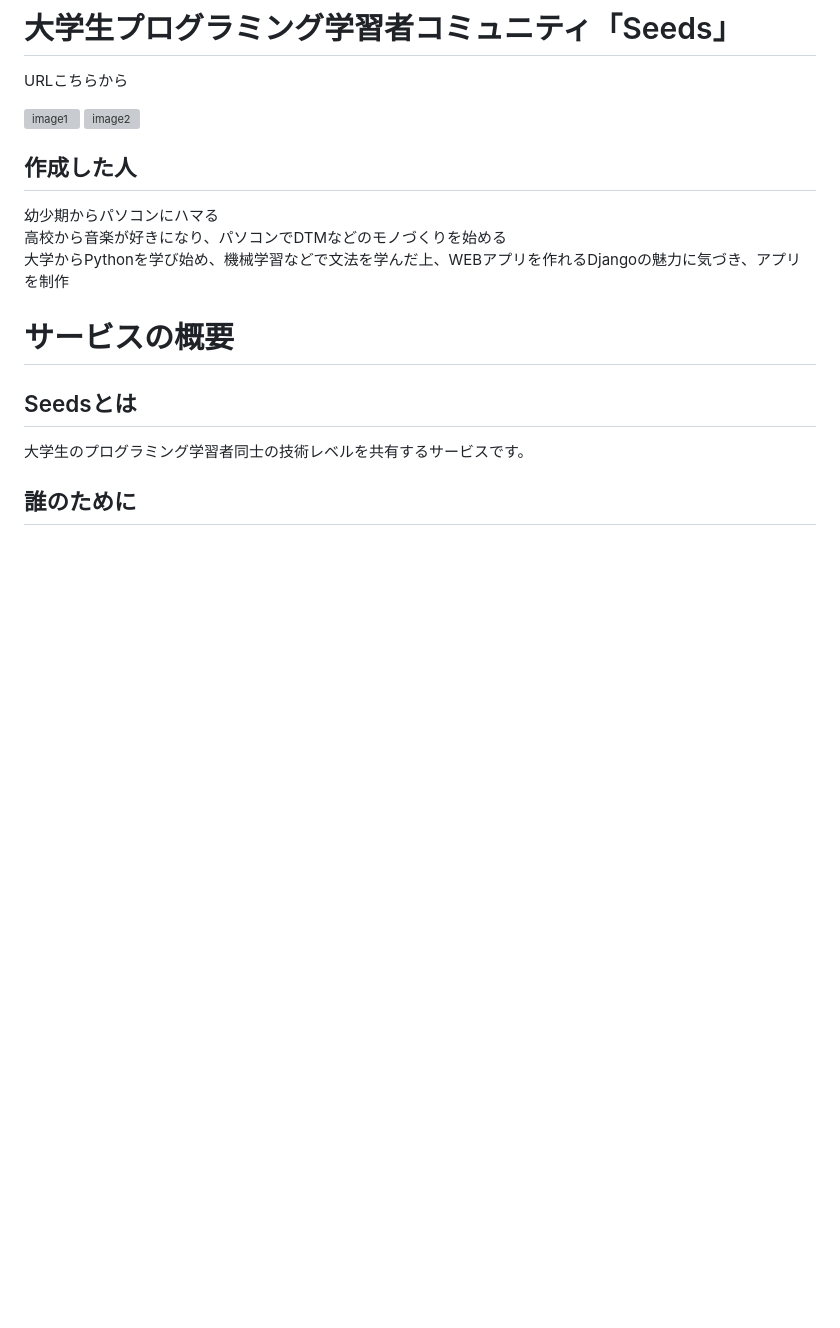
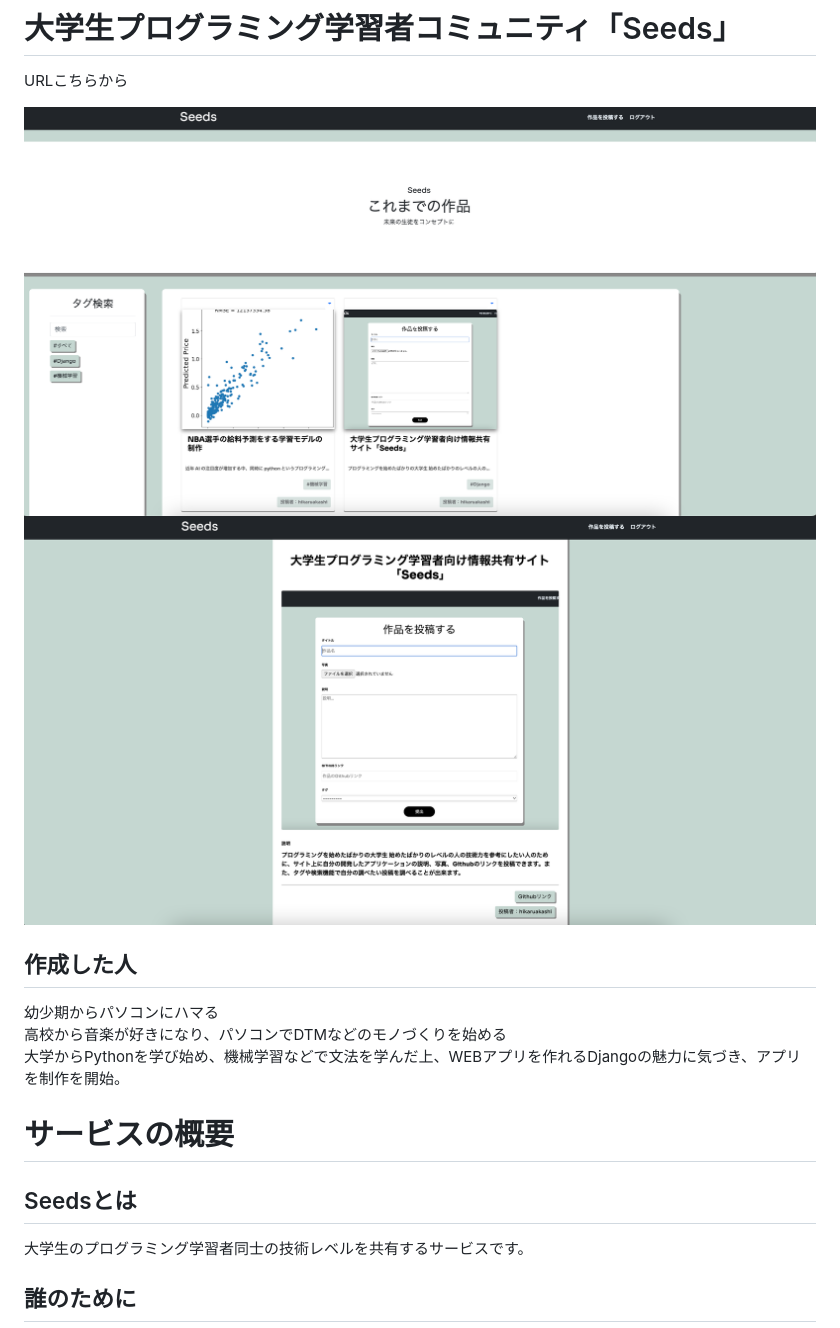
Before and after one commit to hikaruakashi/seeds, a Markdown page: README.md, the part around one of its changes. GitHub-like rendering; blank space fills up the shorter version; grey boxes are pictures that could not be loaded.

```diff
--- a/README.md
+++ b/README.md
@@ -2,13 +2,13 @@
 
 URLこちらから
 
-![image1](project-images/progect-images.png)
-![image2](project-images/progect-images2.png)
+![image1](project-images/project-images.png)
+![image2](project-images/project-images2.png)
 ## 作成した人
 
 幼少期からパソコンにハマる
 高校から音楽が好きになり、パソコンでDTMなどのモノづくりを始める
-大学からPythonを学び始め、機械学習などで文法を学んだ上、WEBアプリを作れるDjangoの魅力に気づき、アプリを制作
+大学からPythonを学び始め、機械学習などで文法を学んだ上、WEBアプリを作れるDjangoの魅力に気づき、アプリを制作を開始。
 
 # サービスの概要
 
```
Also changed, not shown: other parts of README.md (+16 -20 lines).
